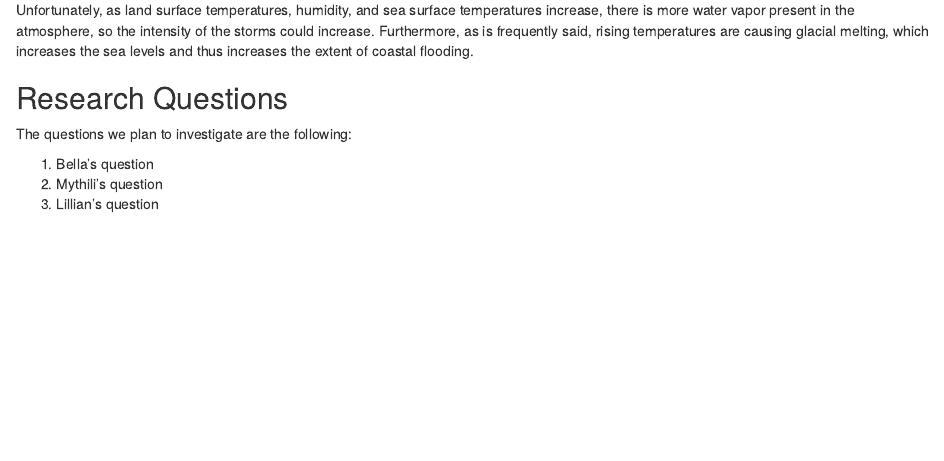
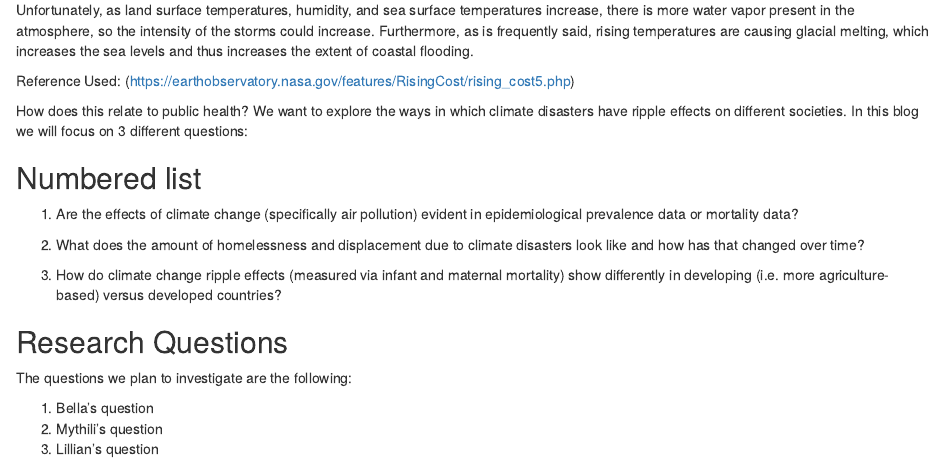
Before and after one commit to stat231-f20/Blog-HealthAndJusticeLeague, an R Markdown document (index.Rmd): the page in a window 1100 px wide, from 370 px down. Rendered offline with R 4.5, knitr and Pandoc, with nearby package versions; the code chunks are not run, so their results and figures are left out; drawn as R Markdown's standard HTML page in place of the format the file asks for.

Commit message:
added questions

````diff
--- a/index.Rmd
+++ b/index.Rmd
@@ -35,6 +35,21 @@ library(shinythemes)
 According to the NASA Earth Observatory, climate change can affect the fuuture prevalence and intensity of various climate disasters. As seen in the plot below, there has been a global temp increase over time (1880-2020). This is partially due to the increase in greenhouse gas emission into the atmosphere. Unofrtunately, subsequent effects of this temperature increase include a higher risk of droughts and possibly floods (since precipitation could fall less frequently, but in a higher amount). Furthermore, the temperature increase worldwide can homogenize the temperatures at the north and south poles, and the equator. The temperature increase will make the poles hotter and more humid, which in fact could reduce the number of storms. But this sounds like a good thing, right?
 
 Unfortunately, as land surface temperatures, humidity, and sea surface temperatures increase, there is more water vapor present in the atmosphere, so the intensity of the storms could increase. Furthermore, as is frequently said, rising temperatures are causing glacial melting, which increases the sea levels and thus increases the extent of coastal flooding.
+
+Reference Used:
+(https://earthobservatory.nasa.gov/features/RisingCost/rising_cost5.php)
+
+How does this relate to public health? We want to explore the ways in which climate disasters have ripple effects on different societies. In this blog we will focus on 3 different questions:
+
+
+## Numbered list
+
+1. Are the effects of climate change (specifically air pollution) evident in epidemiological prevalence data or mortality data?
+
+2. What does the amount of homelessness and displacement due to climate disasters look like and how has that changed over time?
+
+3. How do climate change ripple effects (measured via infant and maternal mortality) show differently in developing (i.e. more agriculture-based) versus developed countries?
+
 
 ```{r, echo = FALSE}
 
````
